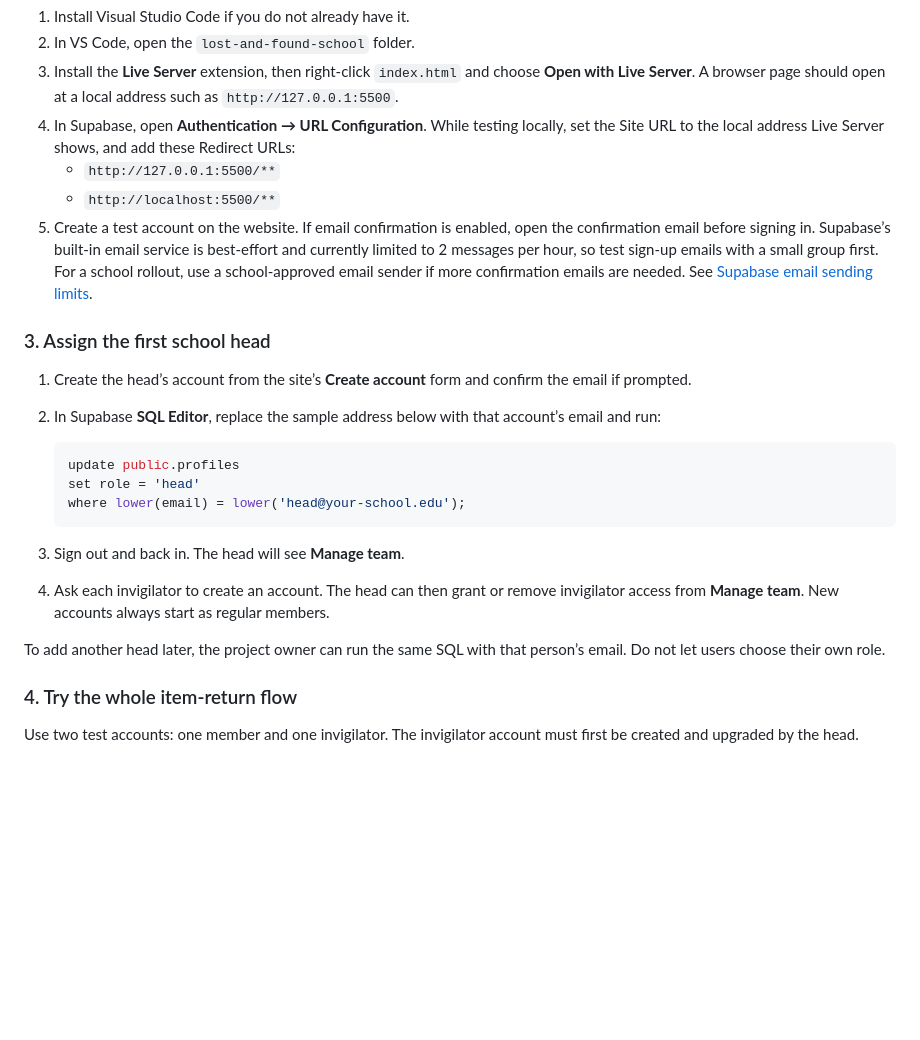
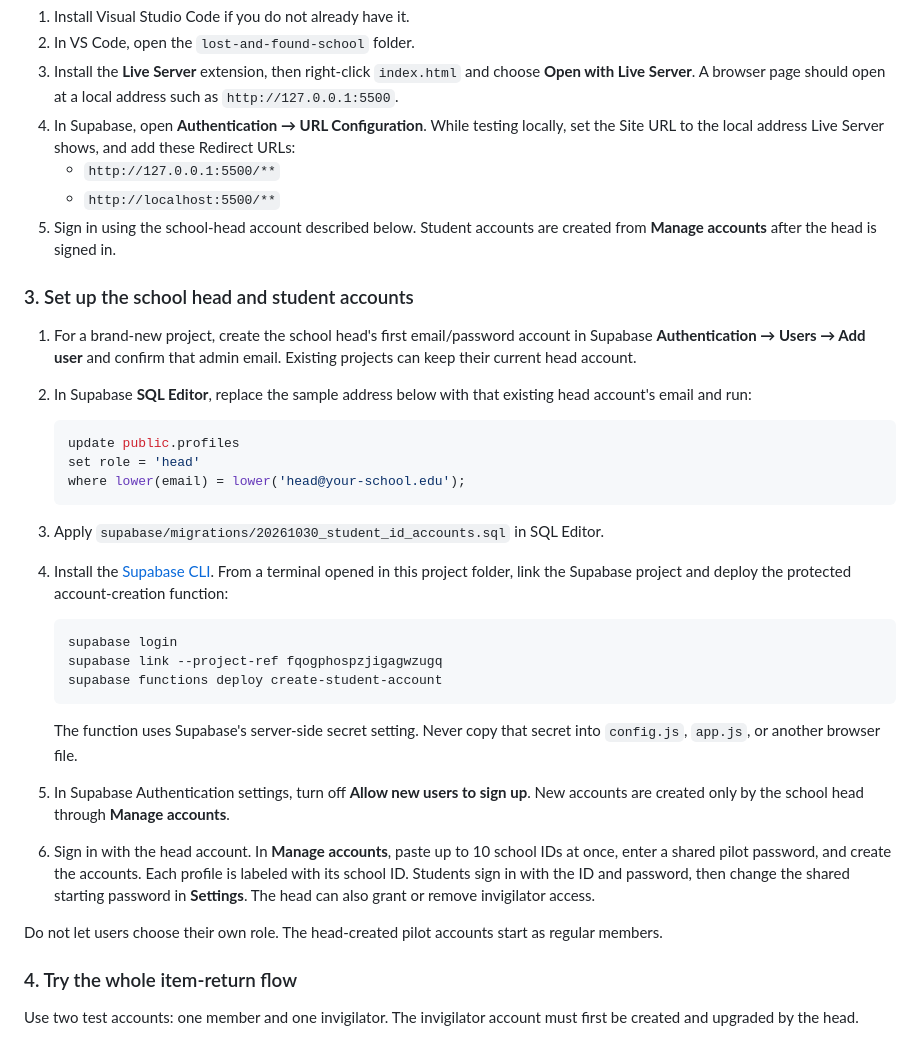
Before and after one commit to shlokjain4121341213-coder/findback-school-lost-and-found, a Markdown page: README.md, the part around one of its changes. Drawn GitHub-style; blank space fills up the shorter version.

````diff
--- a/README.md
+++ b/README.md
@@ -51,12 +47,12 @@ Supabase’s current Free plan includes 500 MB database space and 1 GB file stor
 4. In Supabase, open **Authentication → URL Configuration**. While testing locally, set the Site URL to the local address Live Server shows, and add these Redirect URLs:
    - `http://127.0.0.1:5500/**`
    - `http://localhost:5500/**`
-5. Create a test account on the website. If email confirmation is enabled, open the confirmation email before signing in. Supabase’s built-in email service is best-effort and currently limited to 2 messages per hour, so test sign-up emails with a small group first. For a school rollout, use a school-approved email sender if more confirmation emails are needed. See [Supabase email sending limits](https://supabase.com/docs/guides/auth/passwords#email-sending).
+5. Sign in using the school-head account described below. Student accounts are created from **Manage accounts** after the head is signed in.
 
-### 3. Assign the first school head
+### 3. Set up the school head and student accounts
 
-1. Create the head’s account from the site’s **Create account** form and confirm the email if prompted.
-2. In Supabase **SQL Editor**, replace the sample address below with that account’s email and run:
+1. For a brand-new project, create the school head's first email/password account in Supabase **Authentication → Users → Add user** and confirm that admin email. Existing projects can keep their current head account.
+2. In Supabase **SQL Editor**, replace the sample address below with that existing head account's email and run:
 
    ```sql
    update public.profiles
@@ -64,10 +60,20 @@ Supabase’s current Free plan includes 500 MB database space and 1 GB file stor
    where lower(email) = lower('head@your-school.edu');
    ```
 
-3. Sign out and back in. The head will see **Manage team**.
-4. Ask each invigilator to create an account. The head can then grant or remove invigilator access from **Manage team**. New accounts always start as regular members.
+3. Apply `supabase/migrations/20261030_student_id_accounts.sql` in SQL Editor.
+4. Install the [Supabase CLI](https://supabase.com/docs/guides/cli). From a terminal opened in this project folder, link the Supabase project and deploy the protected account-creation function:
 
-To add another head later, the project owner can run the same SQL with that person’s email. Do not let users choose their own role.
+   ```text
+   supabase login
+   supabase link --project-ref fqogphospzjigagwzugq
+   supabase functions deploy create-student-account
+   ```
+
+   The function uses Supabase's server-side secret setting. Never copy that secret into `config.js`, `app.js`, or another browser file.
+5. In Supabase Authentication settings, turn off **Allow new users to sign up**. New accounts are created only by the school head through **Manage accounts**.
+6. Sign in with the head account. In **Manage accounts**, paste up to 10 school IDs at once, enter a shared pilot password, and create the accounts. Each profile is labeled with its school ID. Students sign in with the ID and password, then change the shared starting password in **Settings**. The head can also grant or remove invigilator access.
+
+Do not let users choose their own role. The head-created pilot accounts start as regular members.
 
 ### 4. Try the whole item-return flow
 
````
Also changed, not shown: other parts of README.md (+11 -15 lines).
